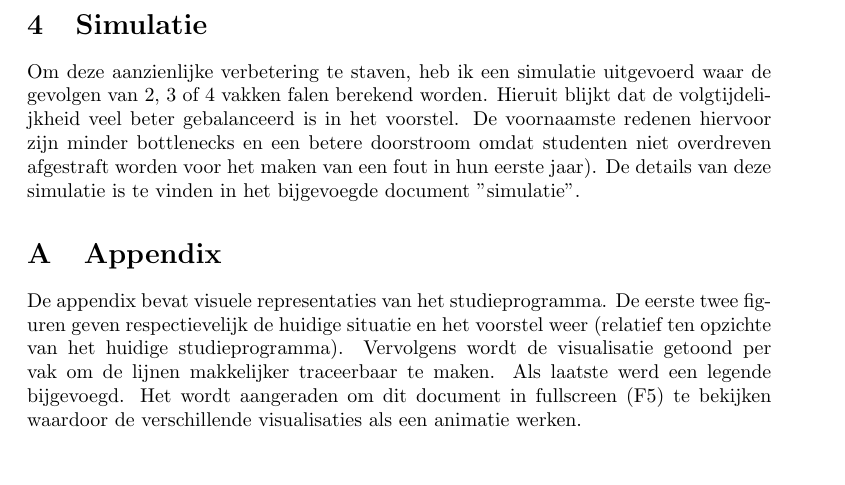
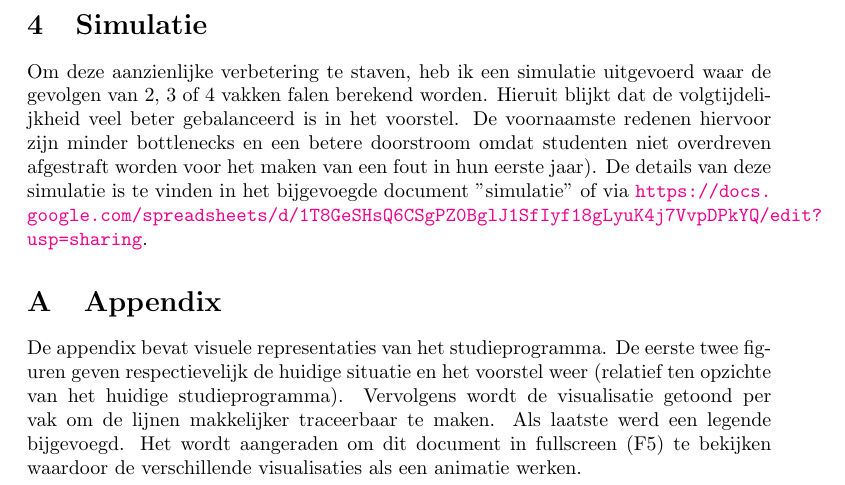
Before and after one commit to JoeyDP/OC, a LaTeX document (2018-2019/Studieprogramma/source/templates/overview.tex): part of page 4 of 9, cut so that both start at the same text, the shorter picture padded with empty space. Compiled offline with pdfLaTeX.

Commit message:
link to simulation

```diff
--- a/2018-2019/Studieprogramma/source/templates/overview.tex
+++ b/2018-2019/Studieprogramma/source/templates/overview.tex
@@ -102,7 +102,7 @@
     \section{Simulatie}
     \label{sec:simulatie}
 
-    Om deze aanzienlijke verbetering te staven, heb ik een simulatie uitgevoerd waar de gevolgen van 2, 3 of 4 vakken falen berekend worden. Hieruit blijkt dat de volgtijdelijkheid veel beter gebalanceerd is in het voorstel. De voornaamste redenen hiervoor zijn minder bottlenecks en een betere doorstroom omdat studenten niet overdreven afgestraft worden voor het maken van een fout in hun eerste jaar). De details van deze simulatie is te vinden in het bijgevoegde document "simulatie".
+    Om deze aanzienlijke verbetering te staven, heb ik een simulatie uitgevoerd waar de gevolgen van 2, 3 of 4 vakken falen berekend worden. Hieruit blijkt dat de volgtijdelijkheid veel beter gebalanceerd is in het voorstel. De voornaamste redenen hiervoor zijn minder bottlenecks en een betere doorstroom omdat studenten niet overdreven afgestraft worden voor het maken van een fout in hun eerste jaar). De details van deze simulatie is te vinden in het bijgevoegde document "simulatie" of via \url{https://docs.google.com/spreadsheets/d/1T8GeSHsQ6CSgPZ0BglJ1SfIyf18gLyuK4j7VvpDPkYQ/edit?usp=sharing}.
 
     \appendix
     \section{Appendix}
```
Also changed, not shown: 2018-2019/Studieprogramma/source/Voorstel Studieprogramma Bachelor Informatica.pdf (added).
